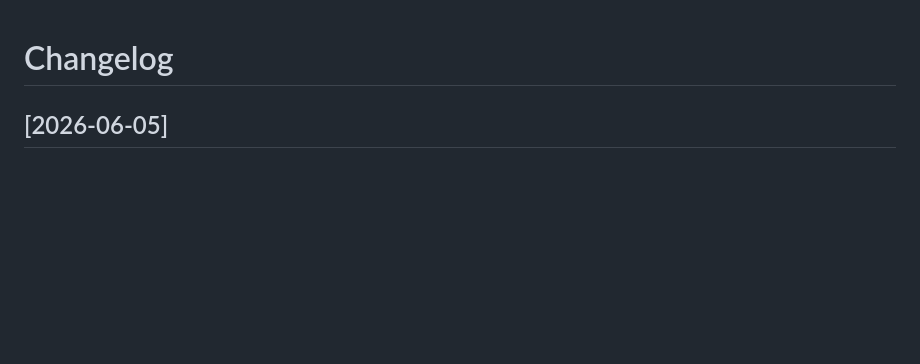
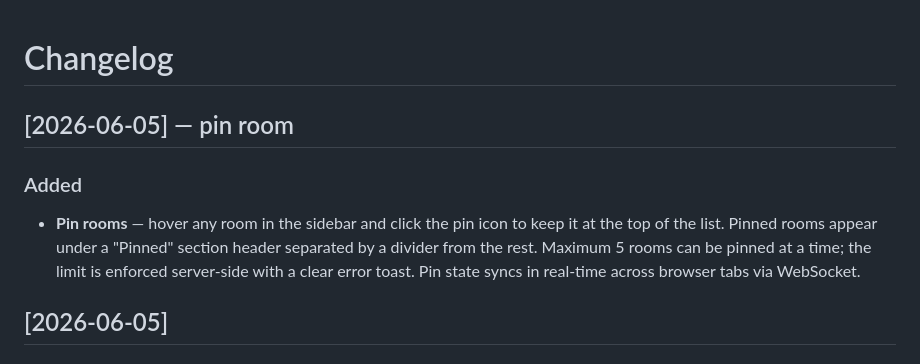
Before and after one commit to a-athaullah/stoa, a Markdown page: CHANGELOG.md, the part around the change. Drawn GitHub-style; blank space fills up the shorter version.

```diff
--- a/CHANGELOG.md
+++ b/CHANGELOG.md
@@ -1,4 +1,9 @@
 # Changelog
+
+## [2026-06-05] — pin room
+
+### Added
+- **Pin rooms** — hover any room in the sidebar and click the pin icon to keep it at the top of the list. Pinned rooms appear under a "Pinned" section header separated by a divider from the rest. Maximum 5 rooms can be pinned at a time; the limit is enforced server-side with a clear error toast. Pin state syncs in real-time across browser tabs via WebSocket.
 
 ## [2026-06-05]
 
```
Also changed, not shown: README.md (+1 -0 lines).
